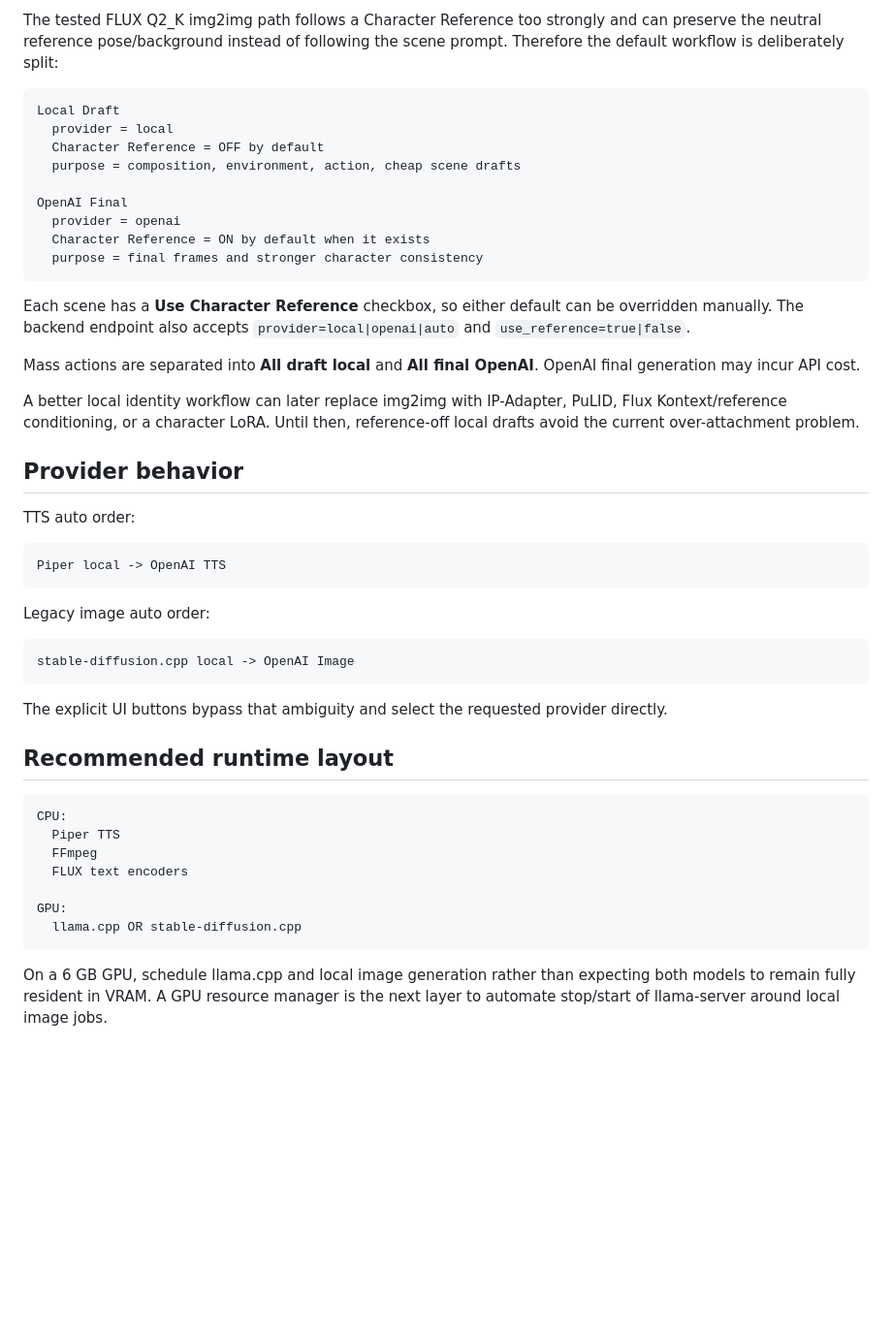
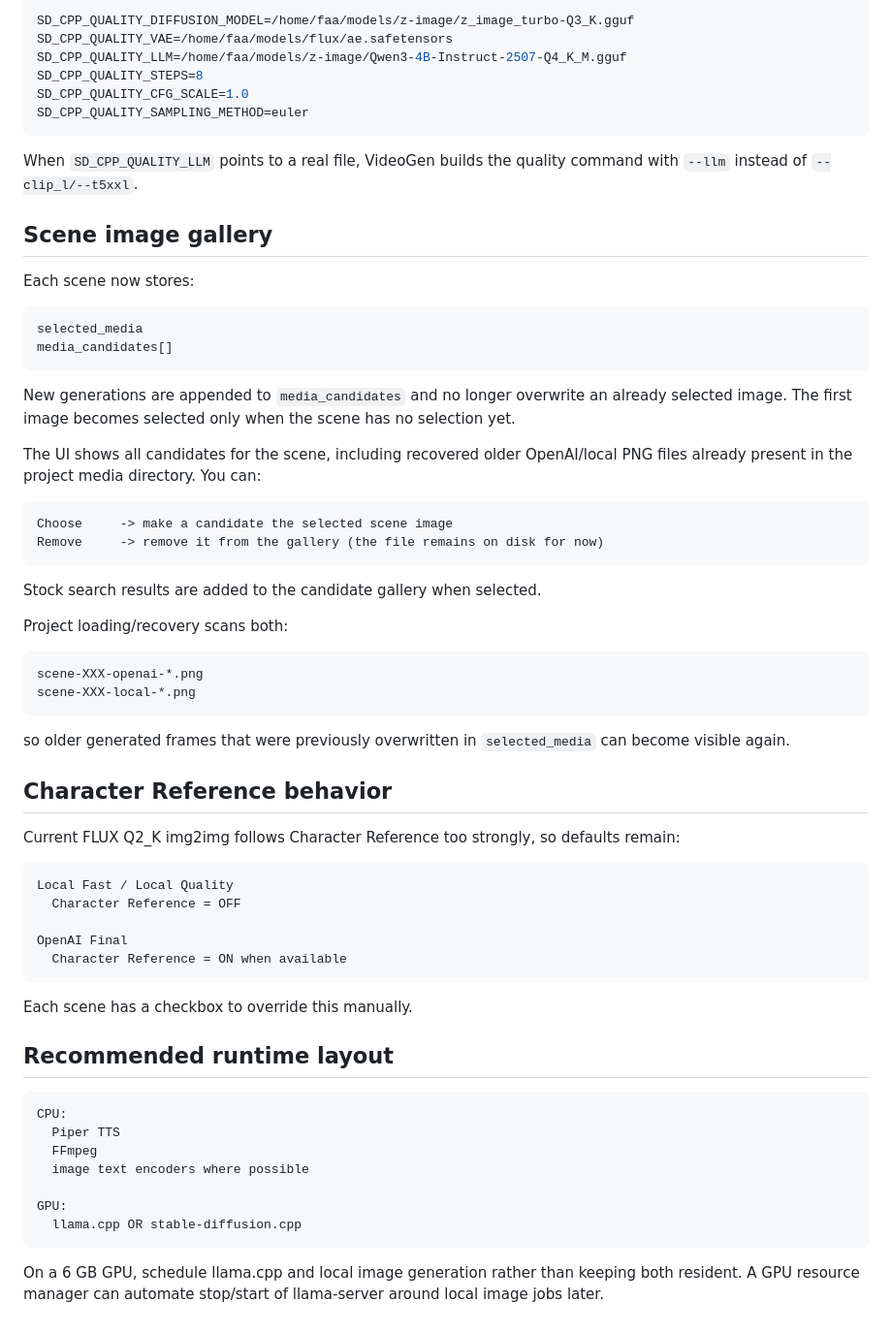
Before and after one commit to fisinaa/videogen-studio, a Markdown page: docs/LOCAL_AI.md, the part around one of its changes. Shown at 97% size. GitHub-like rendering; blank space fills up the shorter version.

````diff
--- a/docs/LOCAL_AI.md
+++ b/docs/LOCAL_AI.md
@@ -103,39 +98,57 @@ cd ~/stable-diffusion.cpp
 
-The tested FLUX Q2_K img2img path follows a Character Reference too strongly and can preserve the neutral reference pose/background instead of following the scene prompt. Therefore the default workflow is deliberately split:
+```env
+SD_CPP_QUALITY_DIFFUSION_MODEL=/home/faa/models/z-image/z_image_turbo-Q3_K.gguf
+SD_CPP_QUALITY_VAE=/home/faa/models/flux/ae.safetensors
+SD_CPP_QUALITY_LLM=/home/faa/models/z-image/Qwen3-4B-Instruct-2507-Q4_K_M.gguf
+SD_CPP_QUALITY_STEPS=8
+SD_CPP_QUALITY_CFG_SCALE=1.0
+SD_CPP_QUALITY_SAMPLING_METHOD=euler
+```
+
+When `SD_CPP_QUALITY_LLM` points to a real file, VideoGen builds the quality command with `--llm` instead of `--clip_l/--t5xxl`.
+
+## Scene image gallery
+
+Each scene now stores:
 
 ```text
-Local Draft
-  provider = local
-  Character Reference = OFF by default
-  purpose = composition, environment, action, cheap scene drafts
+selected_media
+media_candidates[]
+```
+
+New generations are appended to `media_candidates` and no longer overwrite an already selected image. The first image becomes selected only when the scene has no selection yet.
+
+The UI shows all candidates for the scene, including recovered older OpenAI/local PNG files already present in the project media directory. You can:
+
+```text
+Choose     -> make a candidate the selected scene image
+Remove     -> remove it from the gallery (the file remains on disk for now)
+```
+
+Stock search results are added to the candidate gallery when selected.
+
+Project loading/recovery scans both:
+
+```text
+scene-XXX-openai-*.png
+scene-XXX-local-*.png
+```
+
+so older generated frames that were previously overwritten in `selected_media` can become visible again.
+
+## Character Reference behavior
+
+Current FLUX Q2_K img2img follows Character Reference too strongly, so defaults remain:
+
+```text
+Local Fast / Local Quality
+  Character Reference = OFF
 
 OpenAI Final
-  provider = openai
-  Character Reference = ON by default when it exists
-  purpose = final frames and stronger character consistency
+  Character Reference = ON when available
 ```
 
-Each scene has a **Use Character Reference** checkbox, so either default can be overridden manually. The backend endpoint also accepts `provider=local|openai|auto` and `use_reference=true|false`.
-
-Mass actions are separated into **All draft local** and **All final OpenAI**. OpenAI final generation may incur API cost.
-
-A better local identity workflow can later replace img2img with IP-Adapter, PuLID, Flux Kontext/reference conditioning, or a character LoRA. Until then, reference-off local drafts avoid the current over-attachment problem.
-
-## Provider behavior
-
-TTS auto order:
-
-```text
-Piper local -> OpenAI TTS
-```
-
-Legacy image auto order:
-
-```text
-stable-diffusion.cpp local -> OpenAI Image
-```
-
-The explicit UI buttons bypass that ambiguity and select the requested provider directly.
+Each scene has a checkbox to override this manually.
 
 ## Recommended runtime layout
 
@@ -143,10 +156,10 @@ The explicit UI buttons bypass that ambiguity and select the requested provider
 CPU:
   Piper TTS
   FFmpeg
-  FLUX text encoders
+  image text encoders where possible
 
 GPU:
   llama.cpp OR stable-diffusion.cpp
 ```
 
-On a 6 GB GPU, schedule llama.cpp and local image generation rather than expecting both models to remain fully resident in VRAM. A GPU resource manager is the next layer to automate stop/start of llama-server around local image jobs.
+On a 6 GB GPU, schedule llama.cpp and local image generation rather than keeping both resident. A GPU resource manager can automate stop/start of llama-server around local image jobs later.
````
Also changed, not shown: other parts of docs/LOCAL_AI.md (+33 -38 lines).
